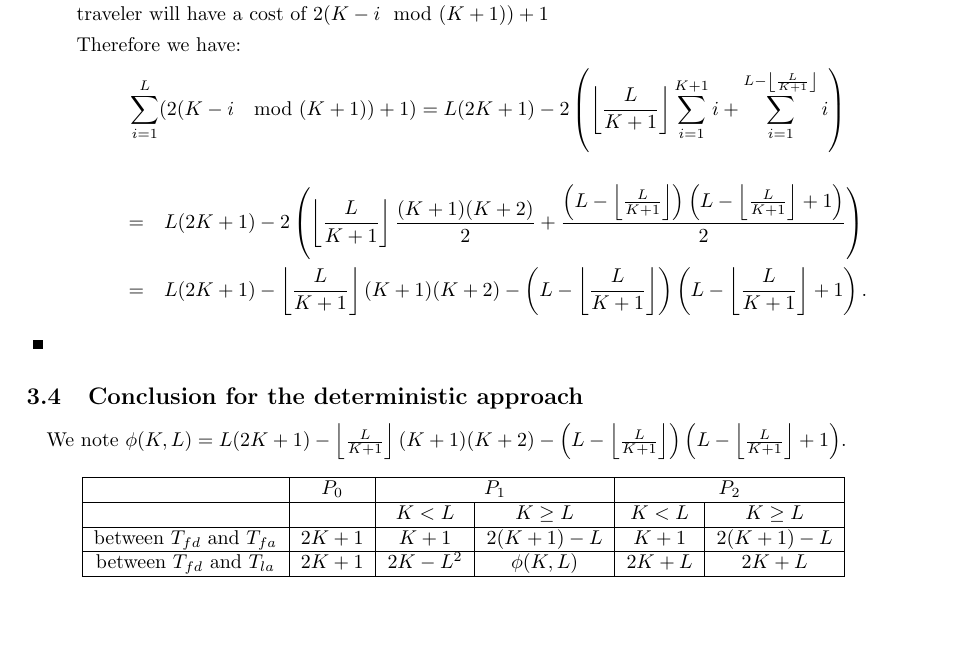
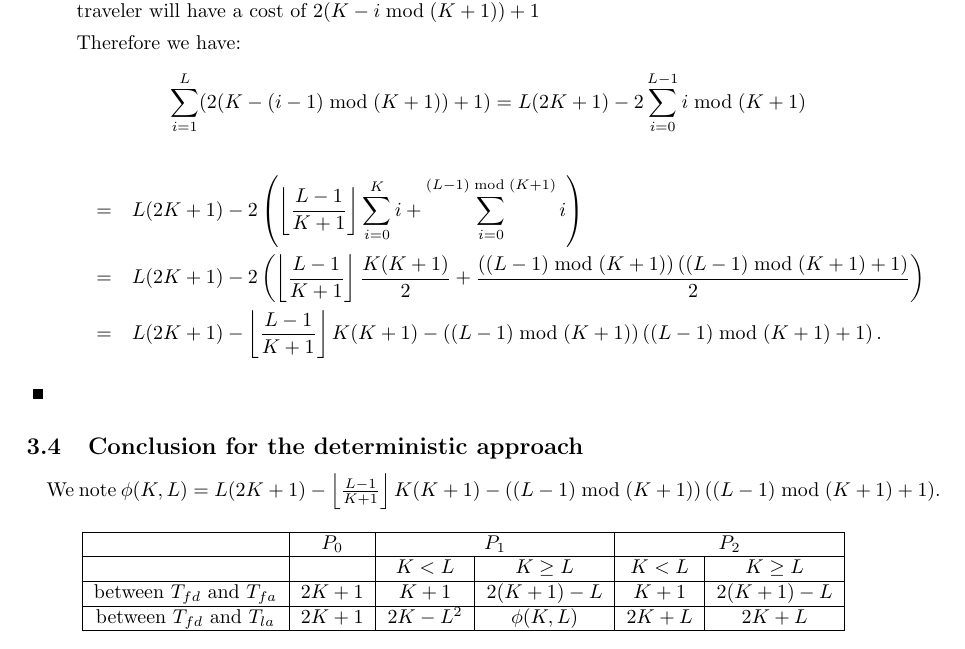
Before and after one commit to jeandesma/CTP, a LaTeX document (RapportCEI.tex): part of page 8 of 10, cut so that both start at the same text, the shorter picture padded with empty space. Compiled offline with pdfLaTeX.

Commit message:
Changement formule phi fausse

```diff
--- a/RapportCEI.tex
+++ b/RapportCEI.tex
@@ -493,21 +493,21 @@ We redo the same pattern as in the 3rd case, but there will be more than one tra
 
-The first traveler will then have a cost of $2K+1$, the second of $2K$. For $1 \leq i \leq L$, the $i^{th}$ traveler will have a cost of $2(K-i\mod{(K+1)})+1$
+The first traveler will then have a cost of $2K+1$, the second of $2K$. For $1 \leq i \leq L$, the $i^{th}$ traveler will have a cost of $2(K-i\bmod{(K+1)})+1$
 
 Therefore we have:
 \[
-\sum_{i=1}^{L}(2(K-i\mod{(K+1)})+1)
-= L(2K + 1) - 2\left(\left\lfloor \frac{L}{K+1} \right\rfloor \sum_{i=1}^{K+1}i + \sum_{i=1}^{L-\left\lfloor \frac{L}{K+1} \right\rfloor}i\right)
+\sum_{i=1}^{L}(2(K-(i-1)\bmod{(K+1)})+1) = L(2K+1) - 2\sum_{i=0}^{L-1}i\bmod{(K+1)}
 \]
 \begin{eqnarray}
-&=& L(2K + 1) - 2\left(\left\lfloor \frac{L}{K+1} \right\rfloor\frac{(K+1)(K+2)}{2} + \frac{\left(L-\left\lfloor \frac{L}{K+1} \right\rfloor\right)\left(L-\left\lfloor \frac{L}{K+1} \right\rfloor + 1\right)}{2}\right)\nonumber \\
-&=& L(2K + 1) - \left\lfloor \frac{L}{K+1} \right\rfloor(K+1)(K+2) - \left(L-\left\lfloor \frac{L}{K+1} \right\rfloor\right)\left(L-\left\lfloor \frac{L}{K+1} \right\rfloor + 1\right).\nonumber
+&=& L(2K + 1) - 2\left(\left\lfloor \frac{L-1}{K+1} \right\rfloor \sum_{i=0}^{K}i + \sum_{i=0}^{(L-1)\bmod(K+1)}i\right) \nonumber \\
+&=& L(2K + 1) - 2\left(\left\lfloor \frac{L-1}{K+1} \right\rfloor\frac{K(K+1)}{2} + \frac{\left((L-1)\bmod(K+1)\right)\left((L-1)\bmod(K+1) + 1\right)}{2}\right)\nonumber \\
+&=& L(2K + 1) - \left\lfloor \frac{L-1}{K+1} \right\rfloor K(K+1)- \left((L-1)\bmod(K+1)\right)\left((L-1)\bmod(K+1) + 1\right).\nonumber
 \end{eqnarray}
 
 \end{description}
 \end{proof}
 
 \subsection{Conclusion for the deterministic approach}
-\paragraph{} We note $\phi(K,L) = {L(2K + 1) - \left\lfloor \frac{L}{K+1} \right\rfloor(K+1)(K+2) -\left (L-\left\lfloor \frac{L}{K+1} \right\rfloor\right)\left(L-\left\lfloor \frac{L}{K+1} \right\rfloor + 1\right)}$.
+\paragraph{} We note $\phi(K,L) = {L(2K + 1) - \left\lfloor \frac{L-1}{K+1} \right\rfloor K(K+1)- \left((L-1)\bmod(K+1)\right)\left((L-1)\bmod(K+1) + 1\right)}$.
 
 \begin{center}
 \begin{tabular}{|c|c|c|c|c|c|}
```
Also changed, not shown: RapportCEI.pdf, RapportCEI.tex (2 more changed lines), 3 other files.
